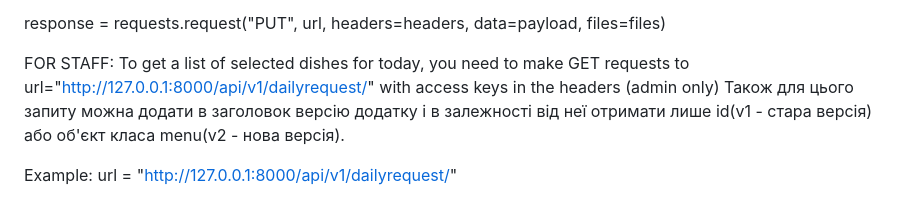
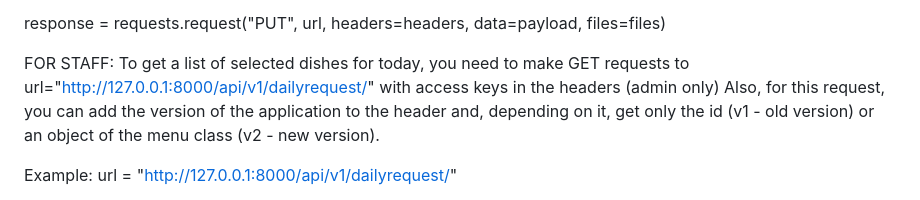
Before and after one commit to myrrhfawn/BusinessLunchMenu, a Markdown page: README.md, the part around the change. Drawn GitHub-style.

```diff
--- a/README.md
+++ b/README.md
@@ -118,7 +118,7 @@ response = requests.request("PUT", url, headers=headers, data=payload, files=fil
 FOR STAFF:
 To get a list of selected dishes for today, you need to make GET requests to url="http://127.0.0.1:8000/api/v1/dailyrequest/"
 with access keys in the headers (admin only)
-Також для цього запиту можна додати в заголовок версію додатку і в залежності від неї отримати лише id(v1 - стара версія) або об'єкт класа menu(v2 - нова версія).
+Also, for this request, you can add the version of the application to the header and, depending on it, get only the id (v1 - old version) or an object of the menu class (v2 - new version).
 
 Example:
 url = "http://127.0.0.1:8000/api/v1/dailyrequest/"
```
